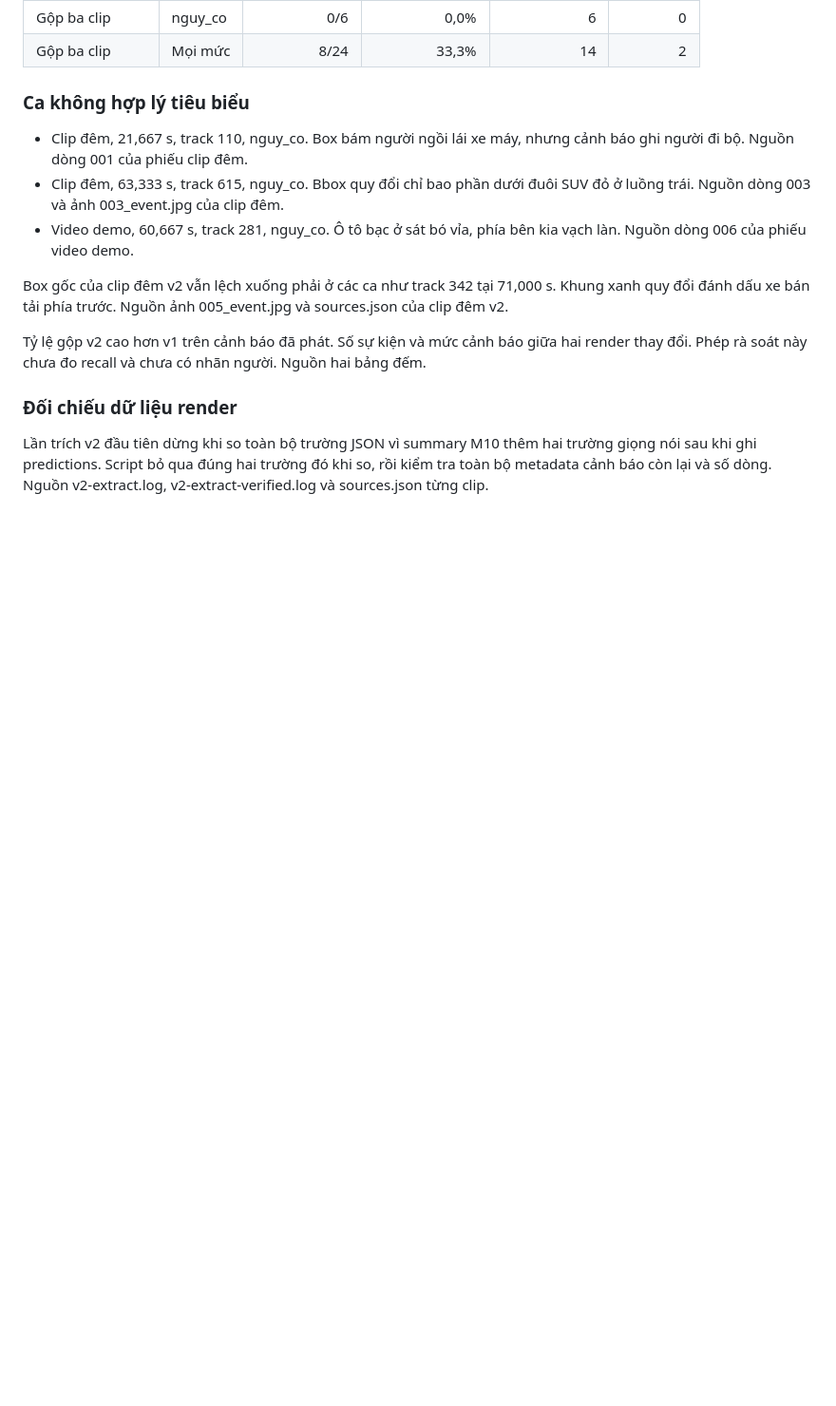
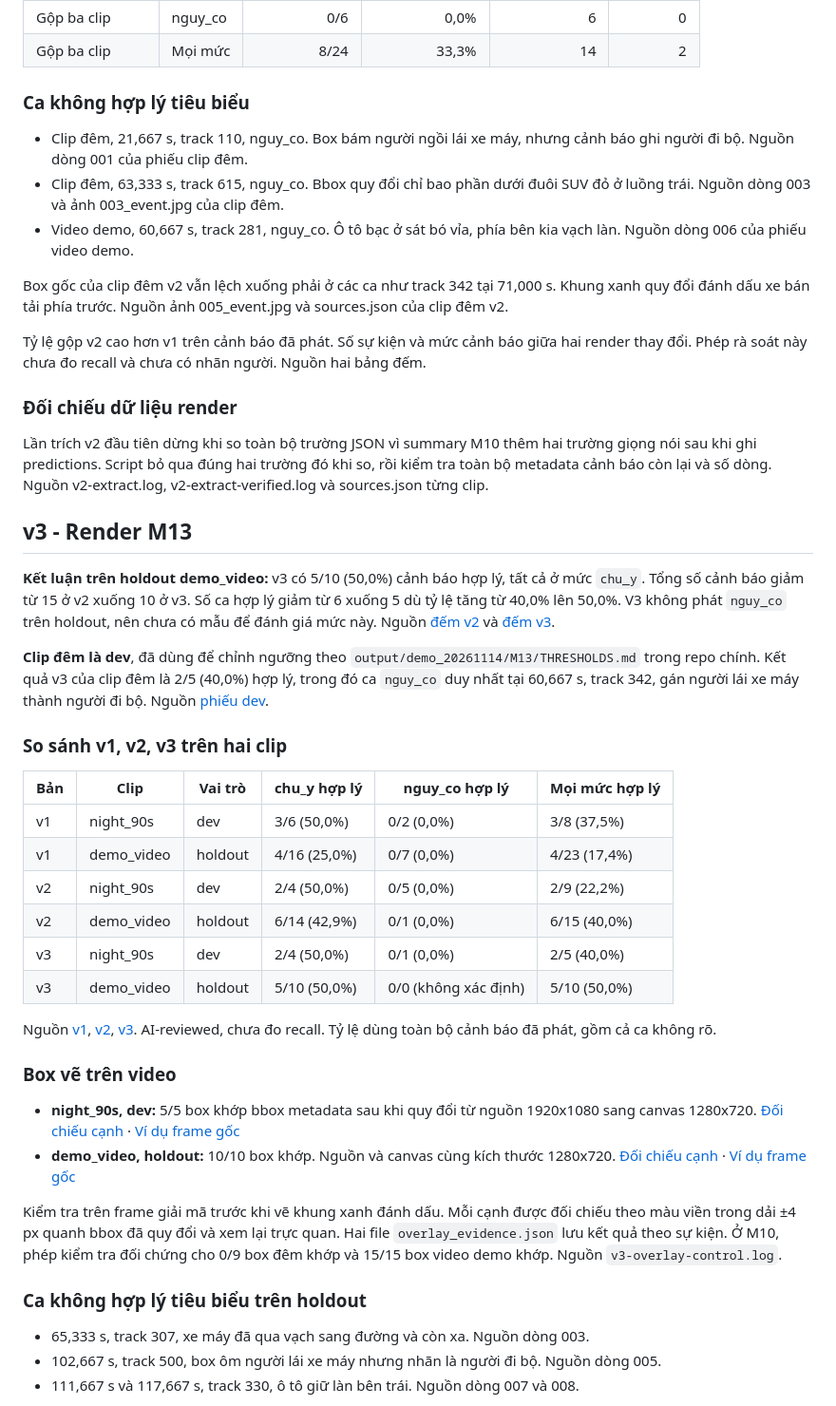
Before and after one commit to BANGPC123/itas-mm-scaffold, a Markdown page: docs/audit_20261114/FORWARD_REVIEW.md, the part around one of its changes. Shown at 95% size. GitHub-like rendering; blank space fills up the shorter version.

Commit message:
docs(audit): record M11 v3 warning review
- Evaluate development and holdout clips independently with the frozen rubric.
- Verify native overlays against scaled metadata and report per-level rates.

```diff
--- a/docs/audit_20261114/FORWARD_REVIEW.md
+++ b/docs/audit_20261114/FORWARD_REVIEW.md
@@ -66,3 +66,36 @@ Tỷ lệ gộp v2 cao hơn v1 trên cảnh báo đã phát. Số sự kiện v
 ### Đối chiếu dữ liệu render
 
 Lần trích v2 đầu tiên dừng khi so toàn bộ trường JSON vì summary M10 thêm hai trường giọng nói sau khi ghi predictions. Script bỏ qua đúng hai trường đó khi so, rồi kiểm tra toàn bộ metadata cảnh báo còn lại và số dòng. Nguồn v2-extract.log, v2-extract-verified.log và sources.json từng clip.
+
+## v3 - Render M13
+
+**Kết luận trên holdout demo_video:** v3 có 5/10 (50,0%) cảnh báo hợp lý, tất cả ở mức `chu_y`. Tổng số cảnh báo giảm từ 15 ở v2 xuống 10 ở v3. Số ca hợp lý giảm từ 6 xuống 5 dù tỷ lệ tăng từ 40,0% lên 50,0%. V3 không phát `nguy_co` trên holdout, nên chưa có mẫu để đánh giá mức này. Nguồn [đếm v2](../../output/demo_20261114/M11/v2/counts.json) và [đếm v3](../../output/demo_20261114/M11/v3/counts.json).
+
+**Clip đêm là dev**, đã dùng để chỉnh ngưỡng theo `output/demo_20261114/M13/THRESHOLDS.md` trong repo chính. Kết quả v3 của clip đêm là 2/5 (40,0%) hợp lý, trong đó ca `nguy_co` duy nhất tại 60,667 s, track 342, gán người lái xe máy thành người đi bộ. Nguồn [phiếu dev](../../output/demo_20261114/M11/v3/night_90s/review_sheet.csv).
+
+### So sánh v1, v2, v3 trên hai clip
+
+| Bản | Clip | Vai trò | chu_y hợp lý | nguy_co hợp lý | Mọi mức hợp lý |
+| --- | --- | --- | --- | --- | --- |
+| v1 | night_90s | dev | 3/6 (50,0%) | 0/2 (0,0%) | 3/8 (37,5%) |
+| v1 | demo_video | holdout | 4/16 (25,0%) | 0/7 (0,0%) | 4/23 (17,4%) |
+| v2 | night_90s | dev | 2/4 (50,0%) | 0/5 (0,0%) | 2/9 (22,2%) |
+| v2 | demo_video | holdout | 6/14 (42,9%) | 0/1 (0,0%) | 6/15 (40,0%) |
+| v3 | night_90s | dev | 2/4 (50,0%) | 0/1 (0,0%) | 2/5 (40,0%) |
+| v3 | demo_video | holdout | 5/10 (50,0%) | 0/0 (không xác định) | 5/10 (50,0%) |
+
+Nguồn [v1](../../output/demo_20261114/M11/v1/counts.json), [v2](../../output/demo_20261114/M11/v2/counts.json), [v3](../../output/demo_20261114/M11/v3/counts.json). AI-reviewed, chưa đo recall. Tỷ lệ dùng toàn bộ cảnh báo đã phát, gồm cả ca không rõ.
+
+### Box vẽ trên video
+
+- **night_90s, dev:** 5/5 box khớp bbox metadata sau khi quy đổi từ nguồn 1920x1080 sang canvas 1280x720. [Đối chiếu cạnh](../../output/demo_20261114/M11/v3/night_90s/overlay_evidence.json) · [Ví dụ frame gốc](../../output/demo_20261114/M11/v3/night_90s/002_native.jpg)
+- **demo_video, holdout:** 10/10 box khớp. Nguồn và canvas cùng kích thước 1280x720. [Đối chiếu cạnh](../../output/demo_20261114/M11/v3/demo_video/overlay_evidence.json) · [Ví dụ frame gốc](../../output/demo_20261114/M11/v3/demo_video/010_native.jpg)
+
+Kiểm tra trên frame giải mã trước khi vẽ khung xanh đánh dấu. Mỗi cạnh được đối chiếu theo màu viền trong dải ±4 px quanh bbox đã quy đổi và xem lại trực quan. Hai file `overlay_evidence.json` lưu kết quả theo sự kiện. Ở M10, phép kiểm tra đối chứng cho 0/9 box đêm khớp và 15/15 box video demo khớp. Nguồn `v3-overlay-control.log`.
+
+### Ca không hợp lý tiêu biểu trên holdout
+
+- 65,333 s, track 307, xe máy đã qua vạch sang đường và còn xa. Nguồn dòng 003.
+- 102,667 s, track 500, box ôm người lái xe máy nhưng nhãn là người đi bộ. Nguồn dòng 005.
+- 111,667 s và 117,667 s, track 330, ô tô giữ làn bên trái. Nguồn dòng 007 và 008.
+
```
Also changed, not shown: other parts of docs/audit_20261114/FORWARD_REVIEW.md (+1 -0 lines).
